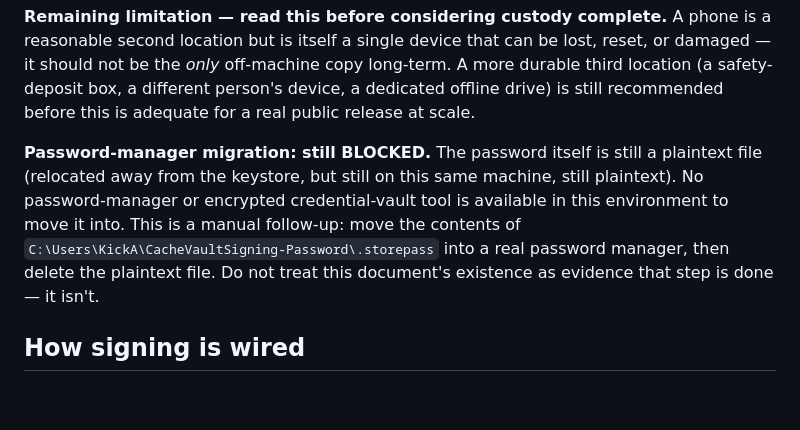
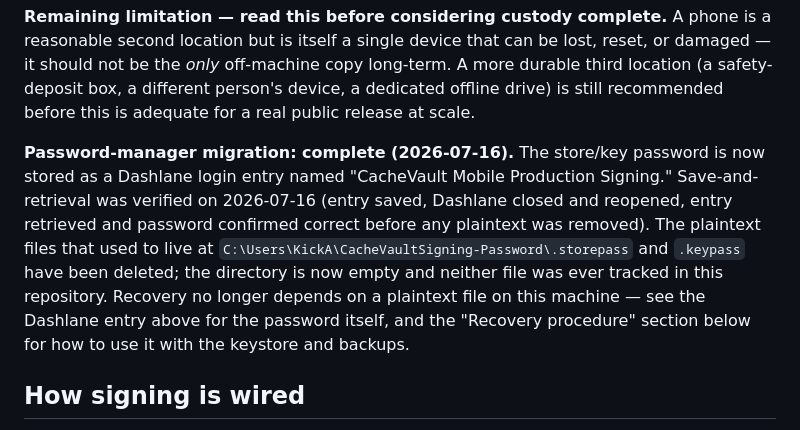
Before and after one commit to lazelife420-spec/CacheVault, a Markdown page: docs/CACHE_VAULT_MOBILE_RELEASE_SIGNING_CUSTODY.md, the part around the change. Drawn GitHub-style; blank space fills up the shorter version.

Commit message:
docs(android): record signing password custody migration
Co-Authored-By: Claude Sonnet 5 <noreply@anthropic.com>

```diff
--- a/docs/CACHE_VAULT_MOBILE_RELEASE_SIGNING_CUSTODY.md
+++ b/docs/CACHE_VAULT_MOBILE_RELEASE_SIGNING_CUSTODY.md
@@ -65,14 +65,17 @@ copy long-term. A more durable third location (a safety-deposit box, a
 different person's device, a dedicated offline drive) is still recommended
 before this is adequate for a real public release at scale.
 
-**Password-manager migration: still BLOCKED.** The password itself is
-still a plaintext file (relocated away from the keystore, but still on
-this same machine, still plaintext). No password-manager or encrypted
-credential-vault tool is available in this environment to move it into.
-This is a manual follow-up: move the contents of
-`C:\Users\KickA\CacheVaultSigning-Password\.storepass` into a real
-password manager, then delete the plaintext file. Do not treat this
-document's existence as evidence that step is done — it isn't.
+**Password-manager migration: complete (2026-07-16).** The store/key
+password is now stored as a Dashlane login entry named "CacheVault Mobile
+Production Signing." Save-and-retrieval was verified on 2026-07-16 (entry
+saved, Dashlane closed and reopened, entry retrieved and password
+confirmed correct before any plaintext was removed). The plaintext files
+that used to live at `C:\Users\KickA\CacheVaultSigning-Password\.storepass`
+and `.keypass` have been deleted; the directory is now empty and neither
+file was ever tracked in this repository. Recovery no longer depends on a
+plaintext file on this machine — see the Dashlane entry above for the
+password itself, and the "Recovery procedure" section below for how to
+use it with the keystore and backups.
 
 ## How signing is wired
 
```
